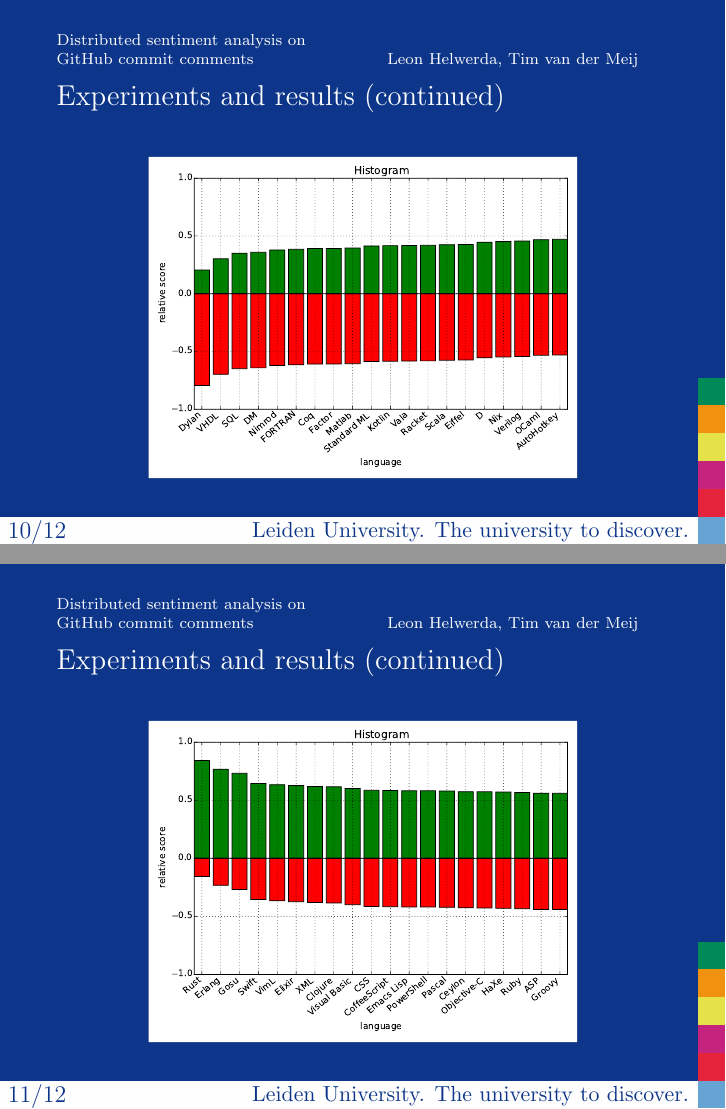
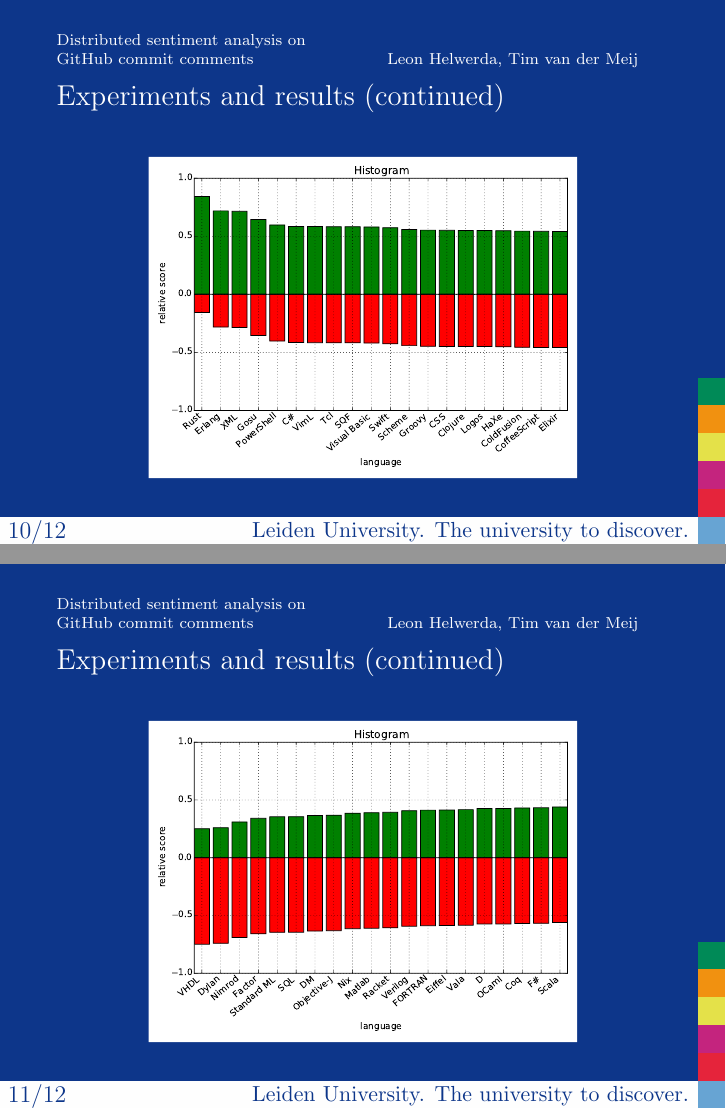
Before and after one commit to timvandermeij/sentiment-analysis, LaTeX slides (Presentation/Presentation.tex): pages 11 and 12 of 13, joined at a grey line. Compiled offline with pdfLaTeX.

Commit message:
PassiveAggressive language plots in presentation
These plots are from a run on all commit comments with languages using
the PassiveAggressive regressor (in order to receive scaled ratings)
with C=0.4. There are some more small languages in these plots compared
to the RandomForest one, but it's still interpretable.

Kept the RandomForest ones for reference, with some better names.

```diff
--- a/Presentation/Presentation.tex
+++ b/Presentation/Presentation.tex
@@ -235,7 +235,7 @@
 \begin{frame}[fragile]{Experiments and results (continued)}
   \begin{figure}
     \centering
-    \includegraphics[width=0.7\textwidth]{../plots/all-group-neg.pdf}
+    \includegraphics[width=0.7\textwidth]{../plots/all-language-PassiveAggressive-pos.pdf}
   \end{figure}
 \end{frame}
 
@@ -244,7 +244,7 @@
 \begin{frame}[fragile]{Experiments and results (continued)}
   \begin{figure}
     \centering
-    \includegraphics[width=0.7\textwidth]{../plots/all-group-pos.pdf}
+    \includegraphics[width=0.7\textwidth]{../plots/all-language-PassiveAggressive-neg.pdf}
   \end{figure}
 \end{frame}
 
```
Also changed, not shown: plots/all-language-PassiveAggressive-neg.pdf (added), plots/all-language-PassiveAggressive-pos.pdf (added), plots/all-language-RandomForest-neg.pdf (renamed from plots/all-group-neg.pdf), plots/all-language-RandomForest-pos.pdf (renamed from plots/all-group-pos.pdf).
